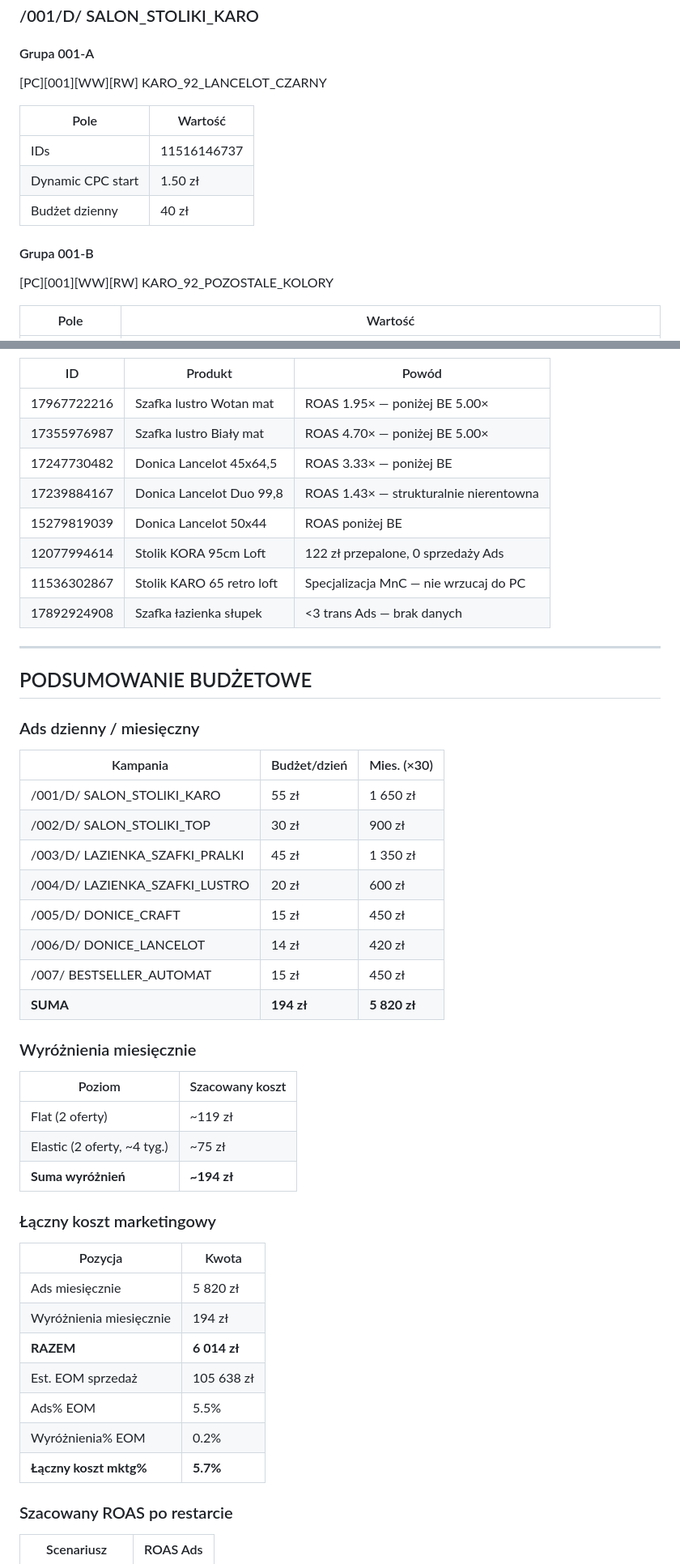
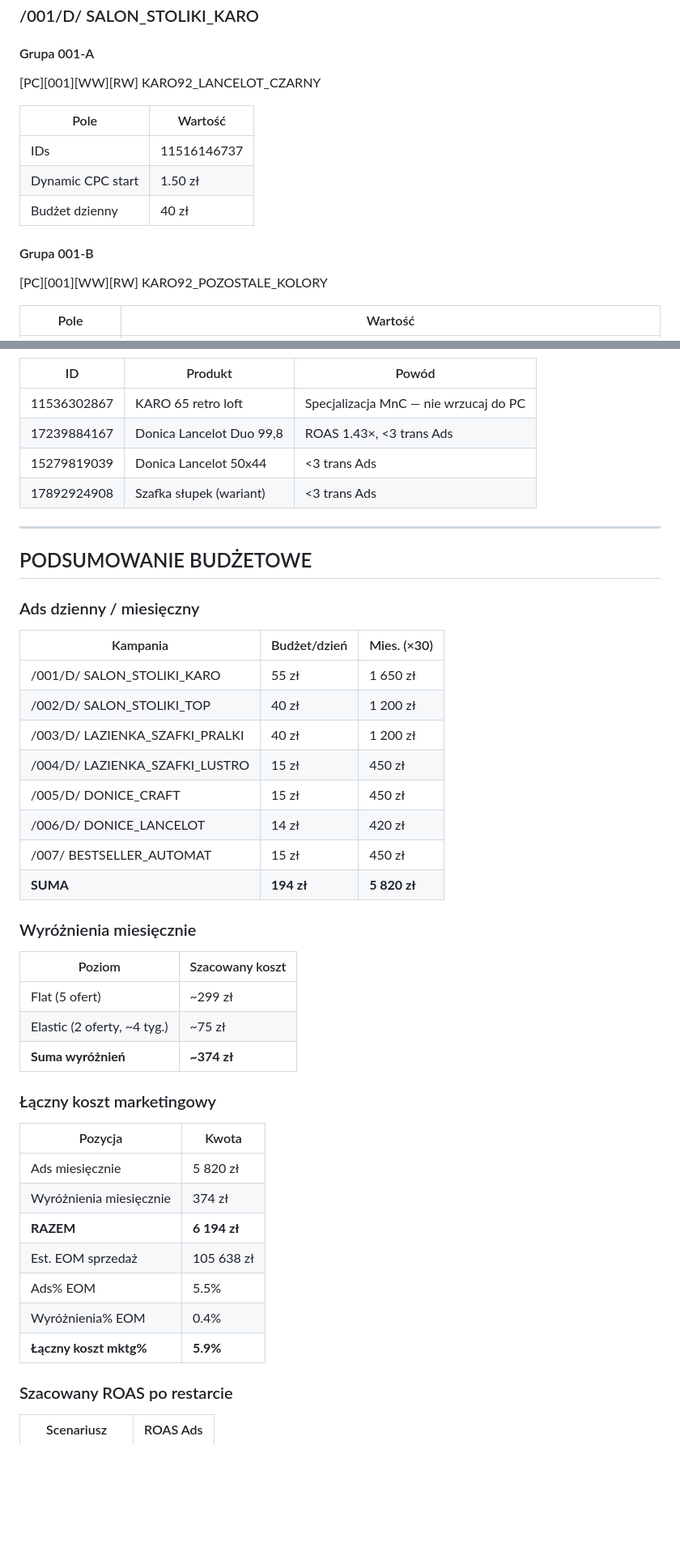
Before and after one commit to Mplace-BZ/Mplace-Hub, a Markdown page: pc_restart_plan_final.md, 2 parts joined by grey strips. Shown at 81% size. GitHub-like rendering; blank space fills up the shorter version.

```diff
--- a/pc_restart_plan_final.md
+++ b/pc_restart_plan_final.md
@@ -29,7 +29,7 @@
 ### /001/D/ SALON_STOLIKI_KARO
 
 #### Grupa 001-A
-[PC][001][WW][RW] KARO_92_LANCELOT_CZARNY
+[PC][001][WW][RW] KARO92_LANCELOT_CZARNY
 
 | Pole | Wartość |
 |---|---|
@@ -38,7 +38,7 @@
 | Budżet dzienny | 40 zł |
 
 #### Grupa 001-B
-[PC][001][WW][RW] KARO_92_POZOSTALE_KOLORY
+[PC][001][WW][RW] KARO92_POZOSTALE_KOLORY
 
 | Pole | Wartość |
 |---|---|
@@ -177,14 +208,10 @@ Aukcje z dobrym ROAS ale wrażliwe na dzień tygodnia (peak pon-wt):
 
 | ID | Produkt | Powód |
 |---|---|---|
-| 17967722216 | Szafka lustro Wotan mat | ROAS 1.95× — poniżej BE 5.00× |
-| 17355976987 | Szafka lustro Biały mat | ROAS 4.70× — poniżej BE 5.00× |
-| 17247730482 | Donica Lancelot 45x64,5 | ROAS 3.33× — poniżej BE |
-| 17239884167 | Donica Lancelot Duo 99,8 | ROAS 1.43× — strukturalnie nierentowna |
-| 15279819039 | Donica Lancelot 50x44 | ROAS poniżej BE |
-| 12077994614 | Stolik KORA 95cm Loft | 122 zł przepalone, 0 sprzedaży Ads |
-| 11536302867 | Stolik KARO 65 retro loft | Specjalizacja MnC — nie wrzucaj do PC |
-| 17892924908 | Szafka łazienka słupek | <3 trans Ads — brak danych |
+| 11536302867 | KARO 65 retro loft | Specjalizacja MnC — nie wrzucaj do PC |
+| 17239884167 | Donica Lancelot Duo 99,8 | ROAS 1.43×, <3 trans Ads |
+| 15279819039 | Donica Lancelot 50x44 | <3 trans Ads |
+| 17892924908 | Szafka słupek (wariant) | <3 trans Ads |
 
 ---
 
@@ -195,9 +222,9 @@ Aukcje z dobrym ROAS ale wrażliwe na dzień tygodnia (peak pon-wt):
 | Kampania | Budżet/dzień | Mies. (×30) |
 |---|---|---|
 | /001/D/ SALON_STOLIKI_KARO | 55 zł | 1 650 zł |
-| /002/D/ SALON_STOLIKI_TOP | 30 zł | 900 zł |
-| /003/D/ LAZIENKA_SZAFKI_PRALKI | 45 zł | 1 350 zł |
-| /004/D/ LAZIENKA_SZAFKI_LUSTRO | 20 zł | 600 zł |
+| /002/D/ SALON_STOLIKI_TOP | 40 zł | 1 200 zł |
+| /003/D/ LAZIENKA_SZAFKI_PRALKI | 40 zł | 1 200 zł |
+| /004/D/ LAZIENKA_SZAFKI_LUSTRO | 15 zł | 450 zł |
 | /005/D/ DONICE_CRAFT | 15 zł | 450 zł |
 | /006/D/ DONICE_LANCELOT | 14 zł | 420 zł |
 | /007/ BESTSELLER_AUTOMAT | 15 zł | 450 zł |
@@ -207,21 +234,21 @@ Aukcje z dobrym ROAS ale wrażliwe na dzień tygodnia (peak pon-wt):
 
 | Poziom | Szacowany koszt |
 |---|---|
-| Flat (2 oferty) | ~119 zł |
+| Flat (5 ofert) | ~299 zł |
 | Elastic (2 oferty, ~4 tyg.) | ~75 zł |
-| **Suma wyróżnień** | **~194 zł** |
+| **Suma wyróżnień** | **~374 zł** |
 
 ### Łączny koszt marketingowy
 
 | Pozycja | Kwota |
 |---|---|
 | Ads miesięcznie | 5 820 zł |
-| Wyróżnienia miesięcznie | 194 zł |
-| **RAZEM** | **6 014 zł** |
+| Wyróżnienia miesięcznie | 374 zł |
+| **RAZEM** | **6 194 zł** |
 | Est. EOM sprzedaż | 105 638 zł |
 | Ads% EOM | 5.5% |
-| Wyróżnienia% EOM | 0.2% |
-| **Łączny koszt mktg%** | **5.7%** |
+| Wyróżnienia% EOM | 0.4% |
+| **Łączny koszt mktg%** | **5.9%** |
 
 ### Szacowany ROAS po restarcie
 
```
Also changed, not shown: other parts of pc_restart_plan_final.md (+65 -34 lines).
